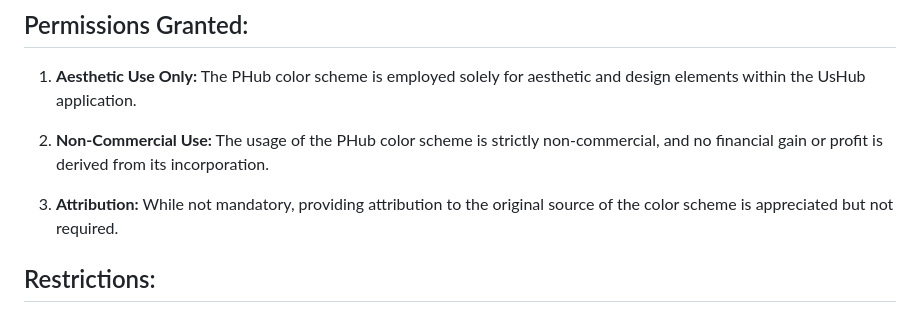
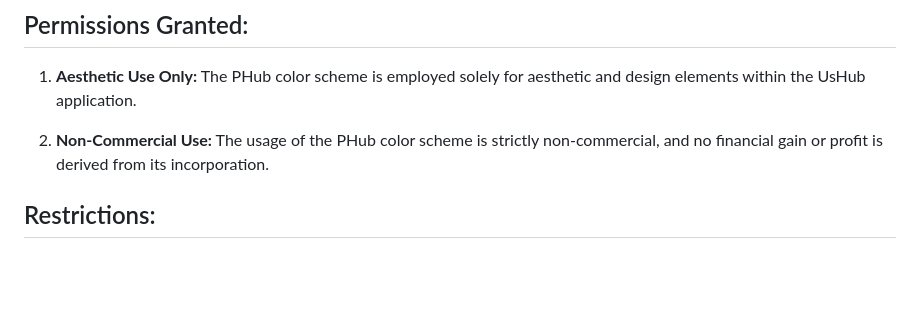
Before and after one commit to adityatrips/usHub, a Markdown page: README.md, the part around the change. Rendered like a GitHub page; blank space fills up the shorter version.

```diff
--- a/README.md
+++ b/README.md
@@ -46,8 +46,6 @@ The PHub color scheme utilized in the UsHub application is used strictly for aes
 
 2. **Non-Commercial Use:** The usage of the PHub color scheme is strictly non-commercial, and no financial gain or profit is derived from its incorporation.
 
-3. **Attribution:** While not mandatory, providing attribution to the original source of the color scheme is appreciated but not required.
-
 ## Restrictions:
 
 1. **Misrepresentation:** The UsHub application does not claim any affiliation or endorsement from the original source of the PHub color scheme. It is essential to avoid any misrepresentation of association.
```
